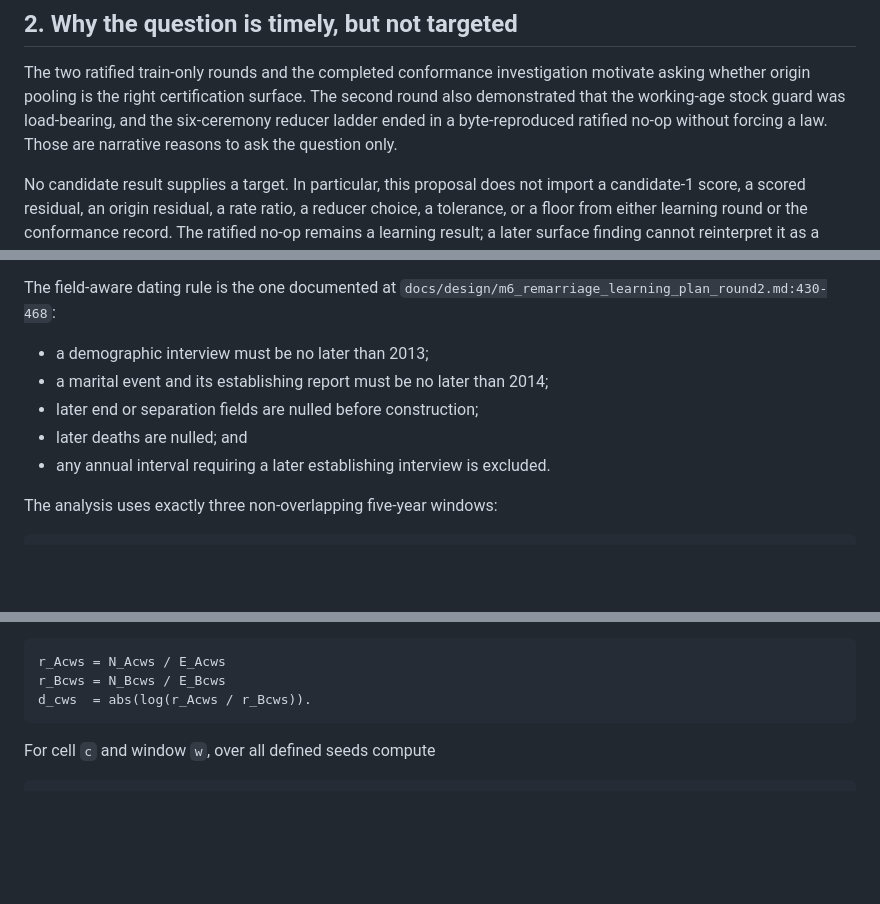
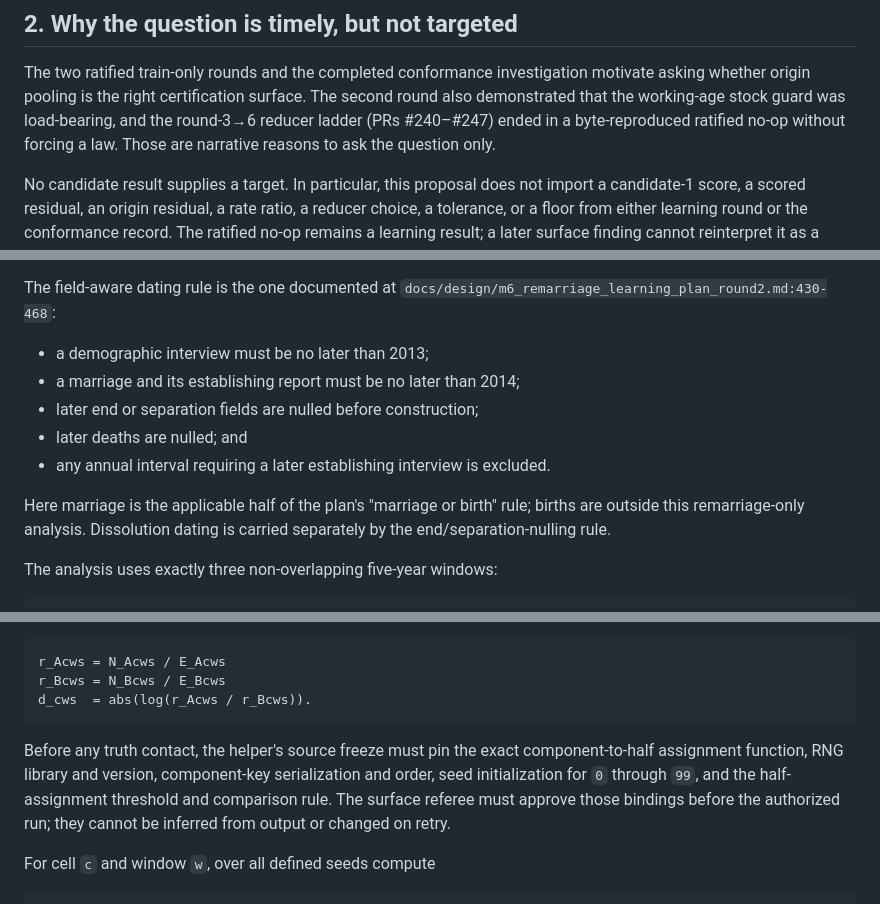
Before and after one commit to PolicyEngine/populace-dynamics, a Markdown page: docs/design/m6_remarriage_surface_question.md, 3 parts joined by grey strips. Rendered like a GitHub page; blank space fills up the shorter version.

Commit message:
Address surface-question referee fixes
Co-Authored-By: Codex gpt-5.6-sol <noreply@openai.com>

````diff
--- a/docs/design/m6_remarriage_surface_question.md
+++ b/docs/design/m6_remarriage_surface_question.md
@@ -43,9 +43,9 @@ instrument may load it, compare with it, rank by it, or use it as a stop rule.
 The two ratified train-only rounds and the completed conformance investigation
 motivate asking whether origin pooling is the right certification surface.  The
 second round also demonstrated that the working-age stock guard was
-load-bearing, and the six-ceremony reducer ladder ended in a byte-reproduced
-ratified no-op without forcing a law.  Those are narrative reasons to ask the
-question only.
+load-bearing, and the round-3→6 reducer ladder (PRs #240–#247) ended in a
+byte-reproduced ratified no-op without forcing a law.  Those are narrative
+reasons to ask the question only.
 
 No candidate result supplies a target.  In particular, this proposal does not
 import a candidate-1 score, a scored residual, an origin residual, a rate ratio,
@@ -77,10 +77,14 @@ The field-aware dating rule is the one documented at
 `docs/design/m6_remarriage_learning_plan_round2.md:430-468`:
 
 - a demographic interview must be no later than 2013;
-- a marital event and its establishing report must be no later than 2014;
+- a marriage and its establishing report must be no later than 2014;
 - later end or separation fields are nulled before construction;
 - later deaths are nulled; and
 - any annual interval requiring a later establishing interview is excluded.
+
+Here marriage is the applicable half of the plan's "marriage or birth" rule;
+births are outside this remarriage-only analysis.  Dissolution dating is
+carried separately by the end/separation-nulling rule.
 
 The analysis uses exactly three non-overlapping five-year windows:
 
@@ -258,6 +262,13 @@ r_Acws = N_Acws / E_Acws
 r_Bcws = N_Bcws / E_Bcws
 d_cws  = abs(log(r_Acws / r_Bcws)).
 ```
+
+Before any truth contact, the helper's source freeze must pin the exact
+component-to-half assignment function, RNG library and version, component-key
+serialization and order, seed initialization for `0` through `99`, and the
+half-assignment threshold and comparison rule.  The surface referee must
+approve those bindings before the authorized run; they cannot be inferred
+from output or changed on retry.
 
 For cell `c` and window `w`, over all defined seeds compute
 
````
